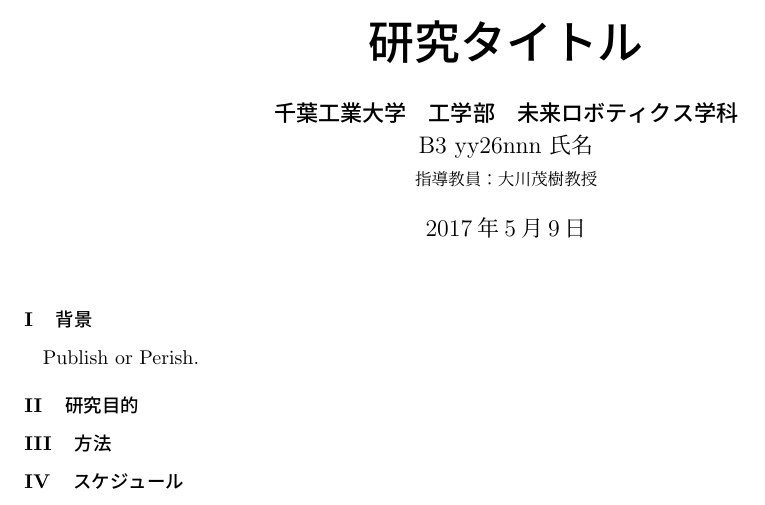
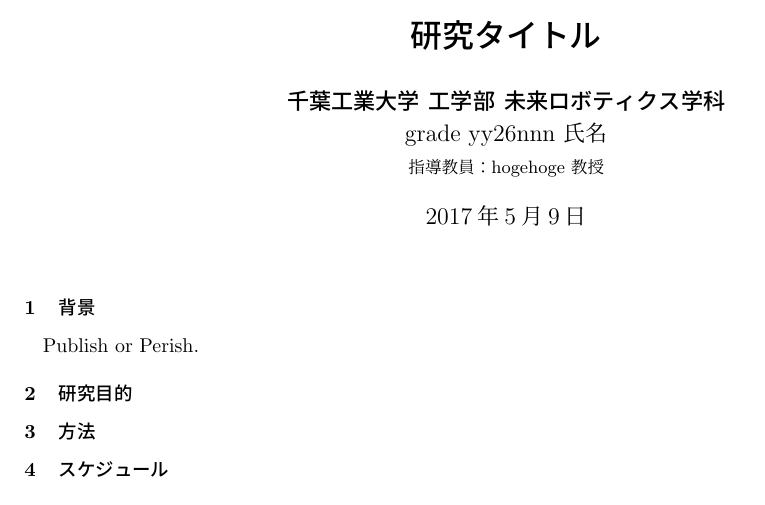
Before and after one commit to oklab-cit/proposal-template, a LaTeX document (main.tex): part of the page, cut so that both start at the same text. Compiled offline with upLaTeX and dvipdfmx.

Commit message:
change section number style

```diff
--- a/main.tex
+++ b/main.tex
@@ -2,11 +2,11 @@
 \usepackage[dvipdfmx]{graphicx}
 \usepackage{float,nidanfloat,enumerate}
 \input{layout}
-\renewcommand{\thesection}{\Roman{section}}
+\renewcommand{\thesection}{\arabic{section}}
 
 \begin{document}
-\title{\normalsize 研究計画書\\ \Huge \bf 研究タイトル}
-\author{\bf 千葉工業大学　工学部　未来ロボティクス学科\\ B3 yy26nnn 氏名\\ \small 指導教員：大川茂樹教授}
+\title{\normalsize 研究計画書\\ \LARGE \bf 研究タイトル}
+\author{\bf 千葉工業大学 工学部 未来ロボティクス学科\\ grade yy26nnn 氏名\\ \small 指導教員：hogehoge教授}
 \date{2017年5月9日}%\todayにすると今日になる
 \maketitle
 \input{src/01_background.tex}
```
